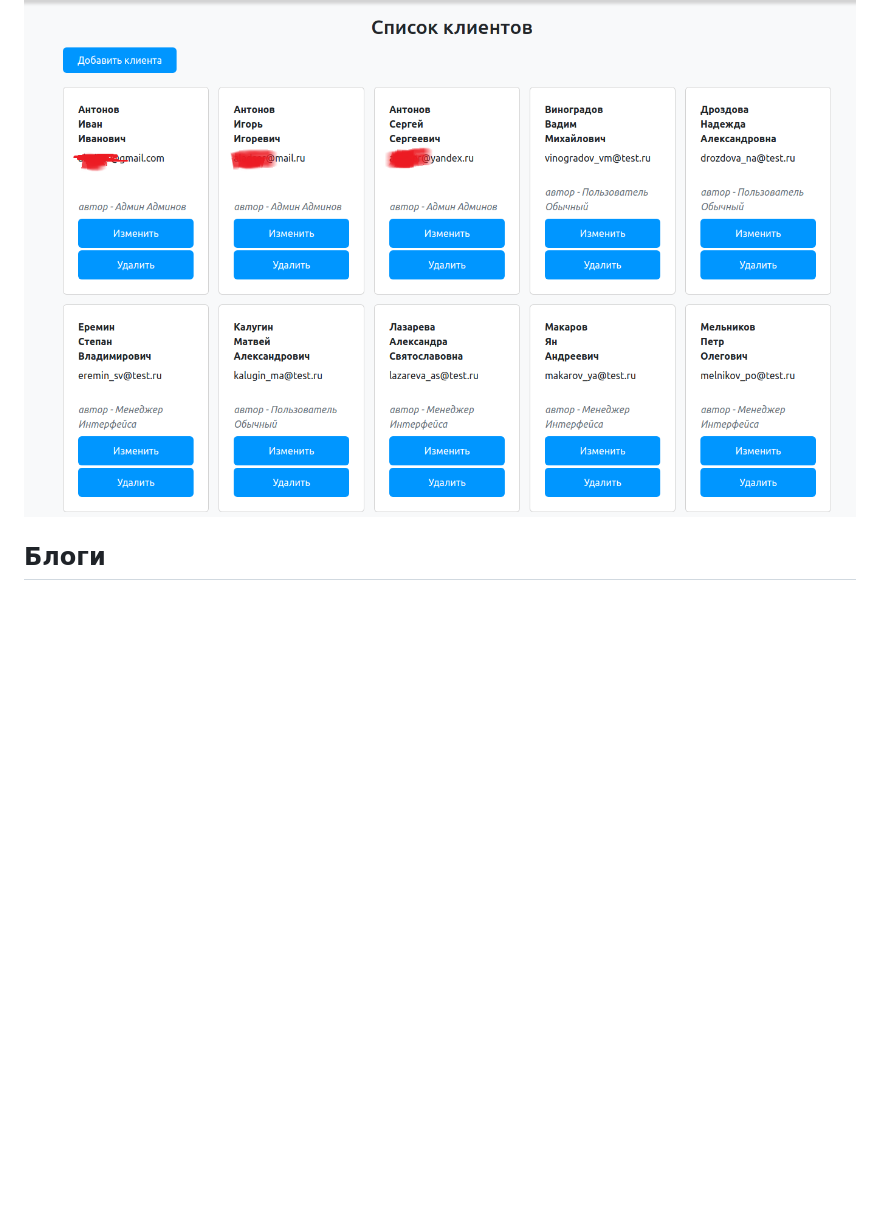
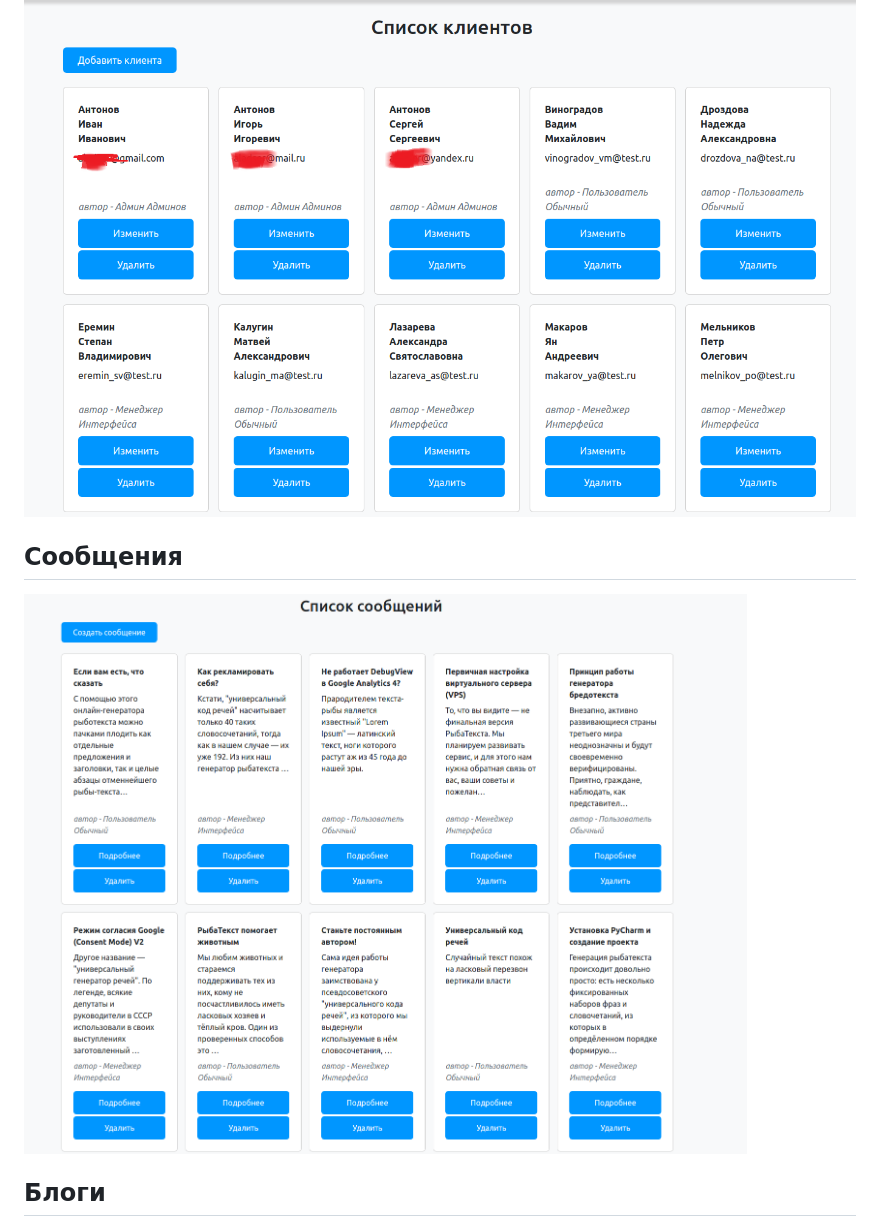
Before and after one commit to Aladser/letters-sending, a Markdown page: README.md, the part around the change. Rendered like a GitHub page; blank space fills up the shorter version.

Commit message:
обновлен readme

```diff
--- a/README.md
+++ b/README.md
@@ -103,5 +103,8 @@
 ## Клиенты
 ![clients](/readme/clients.png)
 
+## Сообщения
+![messages](/readme/messages.png)
+
 ## Блоги
 ![blogs](/readme/blogs.png)
```
